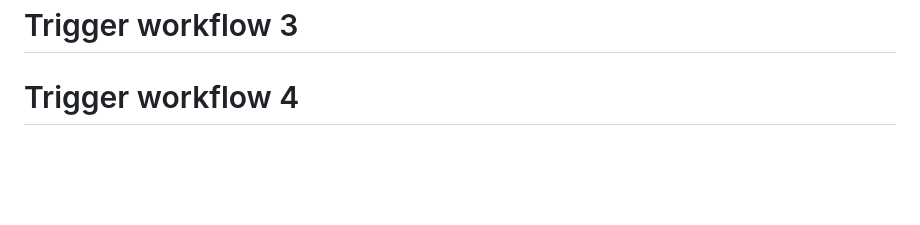
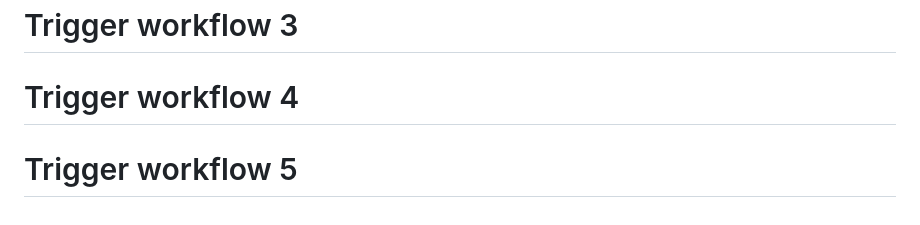
Before and after one commit to RamseyvanderMeer/mist, a Markdown page: README.md, the part around the change. Drawn GitHub-style; blank space fills up the shorter version.

Commit message:
Trigger workflow run 5

```diff
--- a/README.md
+++ b/README.md
@@ -365,3 +365,4 @@ Edit YAML files in `config/`:
 # Trigger workflow 2
 # Trigger workflow 3
 # Trigger workflow 4
+# Trigger workflow 5
```
